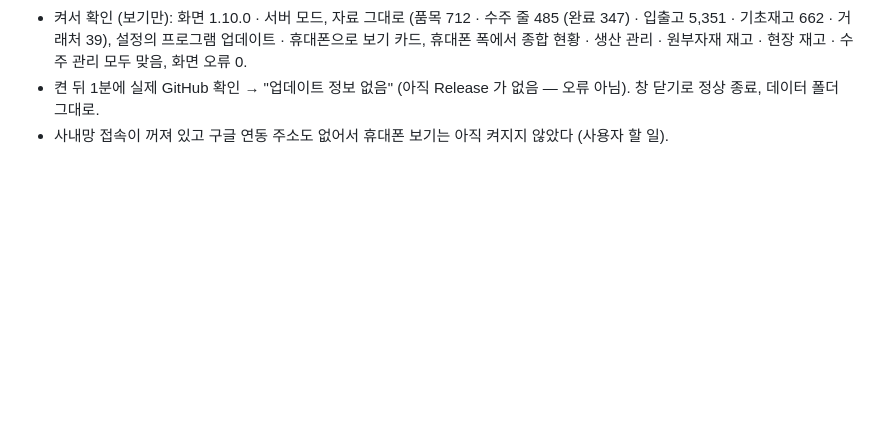
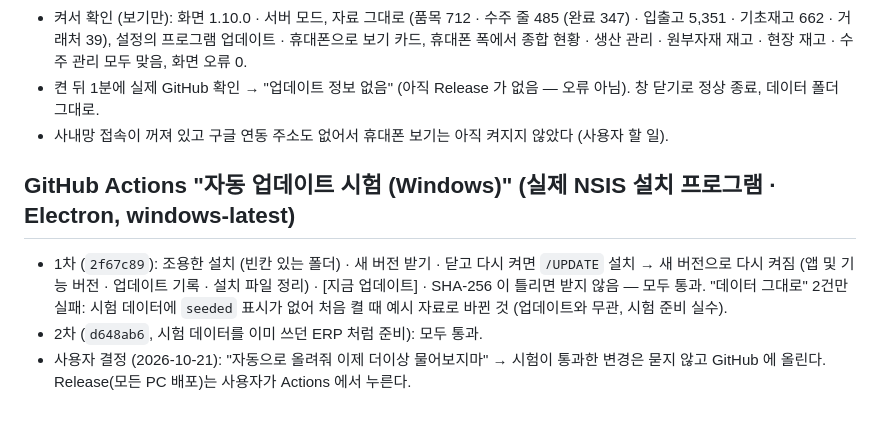
Before and after one commit to bosungerppro-source/Bosung-ERP, a Markdown page: docs/history/v15_work_log.md, the part around the change. Drawn GitHub-style; blank space fills up the shorter version.

Commit message:
docs: v1.10.0 work log - Windows update e2e passed on GitHub Actions
Co-Authored-By: Claude Opus 5.5 <noreply@anthropic.com>

```diff
--- a/docs/history/v15_work_log.md
+++ b/docs/history/v15_work_log.md
@@ -49,3 +49,8 @@
 - 켜서 확인 (보기만): 화면 1.10.0 · 서버 모드, 자료 그대로 (품목 712 · 수주 줄 485 (완료 347) · 입출고 5,351 · 기초재고 662 · 거래처 39), 설정의 프로그램 업데이트 · 휴대폰으로 보기 카드, 휴대폰 폭에서 종합 현황 · 생산 관리 · 원부자재 재고 · 현장 재고 · 수주 관리 모두 맞음, 화면 오류 0.
 - 켠 뒤 1분에 실제 GitHub 확인 → "업데이트 정보 없음" (아직 Release 가 없음 — 오류 아님). 창 닫기로 정상 종료, 데이터 폴더 그대로.
 - 사내망 접속이 꺼져 있고 구글 연동 주소도 없어서 휴대폰 보기는 아직 켜지지 않았다 (사용자 할 일).
+
+## GitHub Actions "자동 업데이트 시험 (Windows)" (실제 NSIS 설치 프로그램 · Electron, windows-latest)
+- 1차 (`2f67c89`): 조용한 설치 (빈칸 있는 폴더) · 새 버전 받기 · 닫고 다시 켜면 `/UPDATE` 설치 → 새 버전으로 다시 켜짐 (앱 및 기능 버전 · 업데이트 기록 · 설치 파일 정리) · [지금 업데이트] · SHA-256 이 틀리면 받지 않음 — 모두 통과. "데이터 그대로" 2건만 실패: 시험 데이터에 `seeded` 표시가 없어 처음 켤 때 예시 자료로 바뀐 것 (업데이트와 무관, 시험 준비 실수).
+- 2차 (`d648ab6`, 시험 데이터를 이미 쓰던 ERP 처럼 준비): 모두 통과.
+- 사용자 결정 (2026-10-21): "자동으로 올려줘 이제 더이상 물어보지마" → 시험이 통과한 변경은 묻지 않고 GitHub 에 올린다. Release(모든 PC 배포)는 사용자가 Actions 에서 누른다.
```
